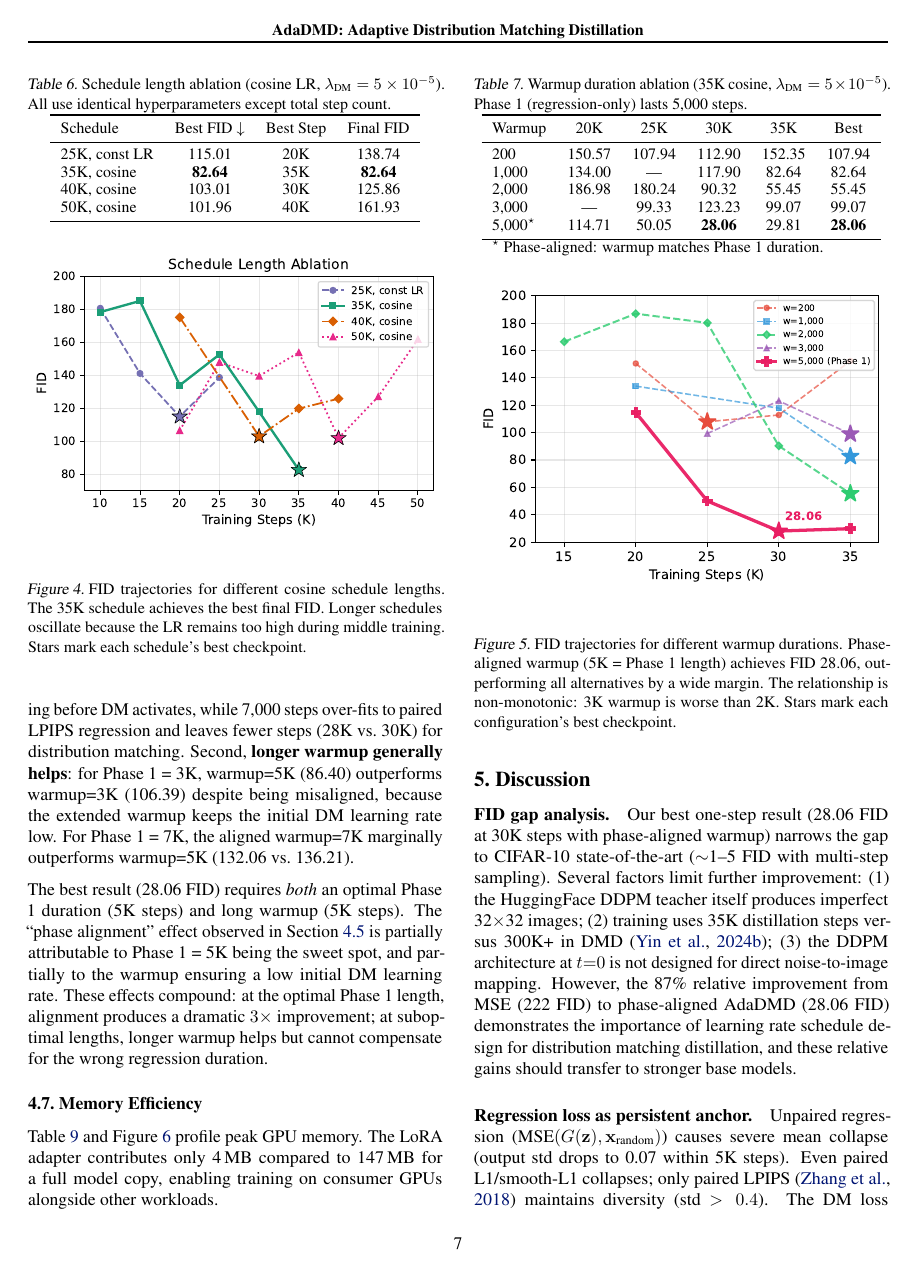
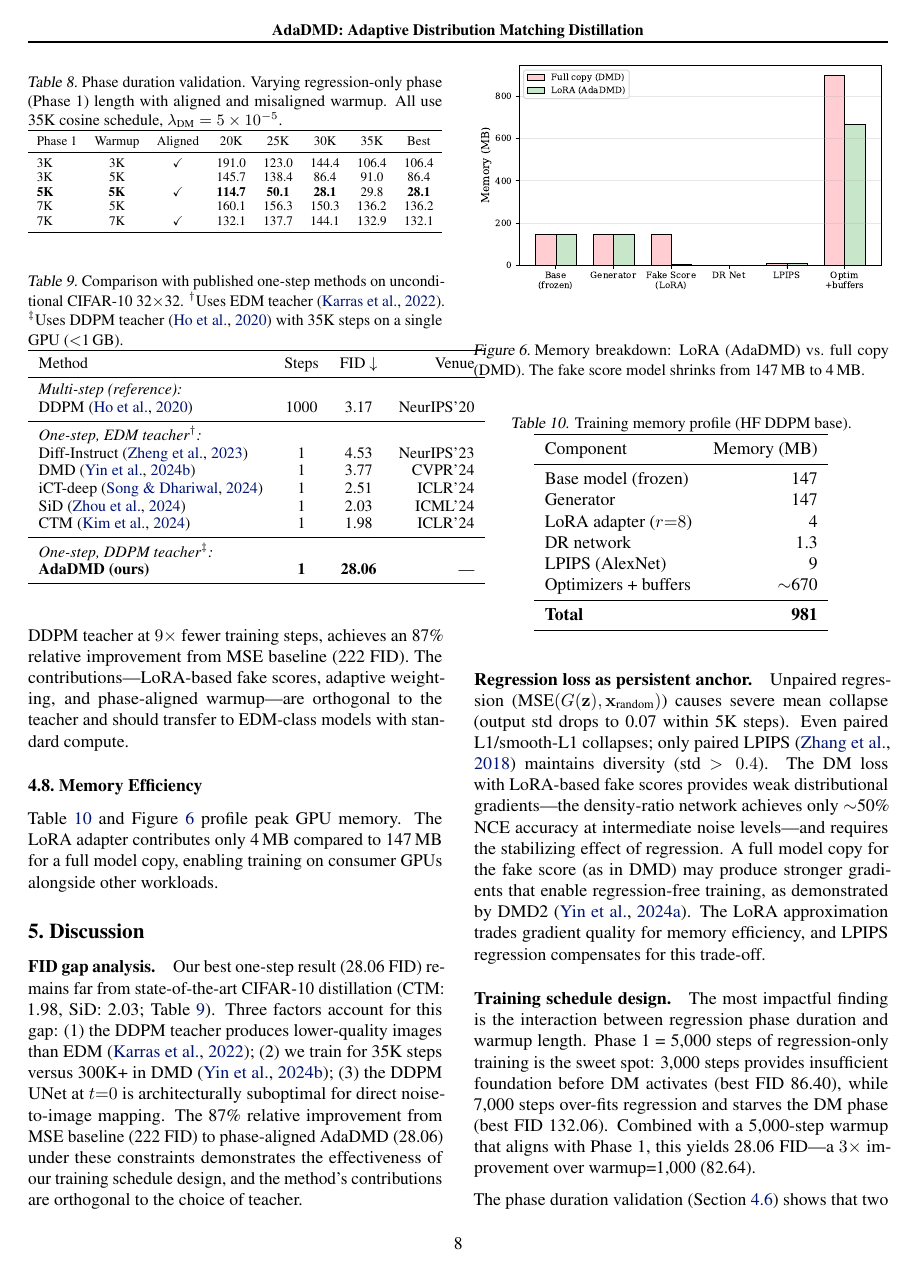
Before and after one commit to ramzzes13/onestepdiff, a LaTeX paper (paper/main.tex): page 7 of 12 before the commit and page 8 of 13 after it. Compiled offline with pdfLaTeX.

Commit message:
Add literature comparison table, CTM/iCT references, improve Discussion

```diff
--- a/paper/main.tex
+++ b/paper/main.tex
@@ -518,3 +523,30 @@ Phase 1 & Warmup & Aligned & 20K & 25K & 30K & 35K & Best \\
+\begin{table}[t]
+\caption{Comparison with published one-step methods on unconditional CIFAR-10 32$\times$32. $^\dagger$Uses EDM teacher~\citep{karras2022elucidating}. $^\ddagger$Uses DDPM teacher~\citep{ho2020denoising} with 35K steps on a single GPU ($<$1\,GB).}
+\label{tab:comparison}
+\centering
+\small
+\begin{tabular}{lccr}
+\toprule
+Method & Steps & FID $\downarrow$ & Venue \\
+\midrule
+\multicolumn{4}{l}{\textit{Multi-step (reference):}} \\
+DDPM~\citep{ho2020denoising} & 1000 & 3.17 & NeurIPS'20 \\
+\midrule
+\multicolumn{4}{l}{\textit{One-step, EDM teacher$^\dagger$:}} \\
+Diff-Instruct~\citep{zheng2024diffinstruct} & 1 & 4.53 & NeurIPS'23 \\
+DMD~\citep{yin2024onestep} & 1 & 3.77 & CVPR'24 \\
+iCT-deep~\citep{song2024improved} & 1 & 2.51 & ICLR'24 \\
+SiD~\citep{zhou2024score} & 1 & 2.03 & ICML'24 \\
+CTM~\citep{kim2024consistency} & 1 & 1.98 & ICLR'24 \\
+\midrule
+\multicolumn{4}{l}{\textit{One-step, DDPM teacher$^\ddagger$:}} \\
+\textbf{AdaDMD (ours)} & \textbf{1} & \textbf{28.06} & --- \\
+\bottomrule
+\end{tabular}
+\end{table}
+
+The comparison highlights that distribution matching methods (DMD, 3.77; SiD, 2.03) rely on strong EDM teachers and large compute budgets. AdaDMD, distilling a weaker DDPM teacher at $9{\times}$ fewer training steps, achieves an 87\% relative improvement from MSE baseline (222 FID). The contributions---LoRA-based fake scores, adaptive weighting, and phase-aligned warmup---are orthogonal to the teacher and should transfer to EDM-class models with standard compute.
+
 \subsection{Memory Efficiency}
 \label{sec:memory}
 
@@ -552,7 +584,7 @@ Optimizers + buffers & $\sim$670 \\
 \label{sec:discussion}
 
 \paragraph{FID gap analysis.}
-Our best one-step result (28.06 FID at 30K steps with phase-aligned warmup) narrows the gap to CIFAR-10 state-of-the-art ($\sim$1--5 FID with multi-step sampling). Several factors limit further improvement: (1) the HuggingFace DDPM teacher itself produces imperfect 32$\times$32 images; (2) training uses 35K distillation steps versus 300K+ in DMD~\citep{yin2024onestep}; (3) the DDPM architecture at $t{=}0$ is not designed for direct noise-to-image mapping. However, the 87\% relative improvement from MSE (222 FID) to phase-aligned AdaDMD (28.06 FID) demonstrates the importance of learning rate schedule design for distribution matching distillation, and these relative gains should transfer to stronger base models.
+Our best one-step result (28.06 FID) remains far from state-of-the-art CIFAR-10 distillation (CTM: 1.98, SiD: 2.03; Table~\ref{tab:comparison}). Three factors account for this gap: (1) the DDPM teacher produces lower-quality images than EDM~\citep{karras2022elucidating}; (2) we train for 35K steps versus 300K+ in DMD~\citep{yin2024onestep}; (3) the DDPM UNet at $t{=}0$ is architecturally suboptimal for direct noise-to-image mapping. The 87\% relative improvement from MSE baseline (222 FID) to phase-aligned AdaDMD (28.06) under these constraints demonstrates the effectiveness of our training schedule design, and the method's contributions are orthogonal to the choice of teacher.
 
 \paragraph{Regression loss as persistent anchor.}
 Unpaired regression ($\text{MSE}(G(\bz), \bx_{\text{random}})$) causes severe mean collapse (output std drops to 0.07 within 5K steps). Even paired L1/smooth-L1 collapses; only paired LPIPS~\citep{zhang2018unreasonable} maintains diversity (std $> 0.4$). The DM loss with LoRA-based fake scores provides weak distributional gradients---the density-ratio network achieves only $\sim$50\% NCE accuracy at intermediate noise levels---and requires the stabilizing effect of regression. A full model copy for the fake score (as in DMD) may produce stronger gradients that enable regression-free training, as demonstrated by DMD2~\citep{yin2024dmd2}. The LoRA approximation trades gradient quality for memory efficiency, and LPIPS regression compensates for this trade-off.
```
Also changed, not shown: paper/refs.bib (+37 -0 lines), paper/main.tex (7 more changed lines).
